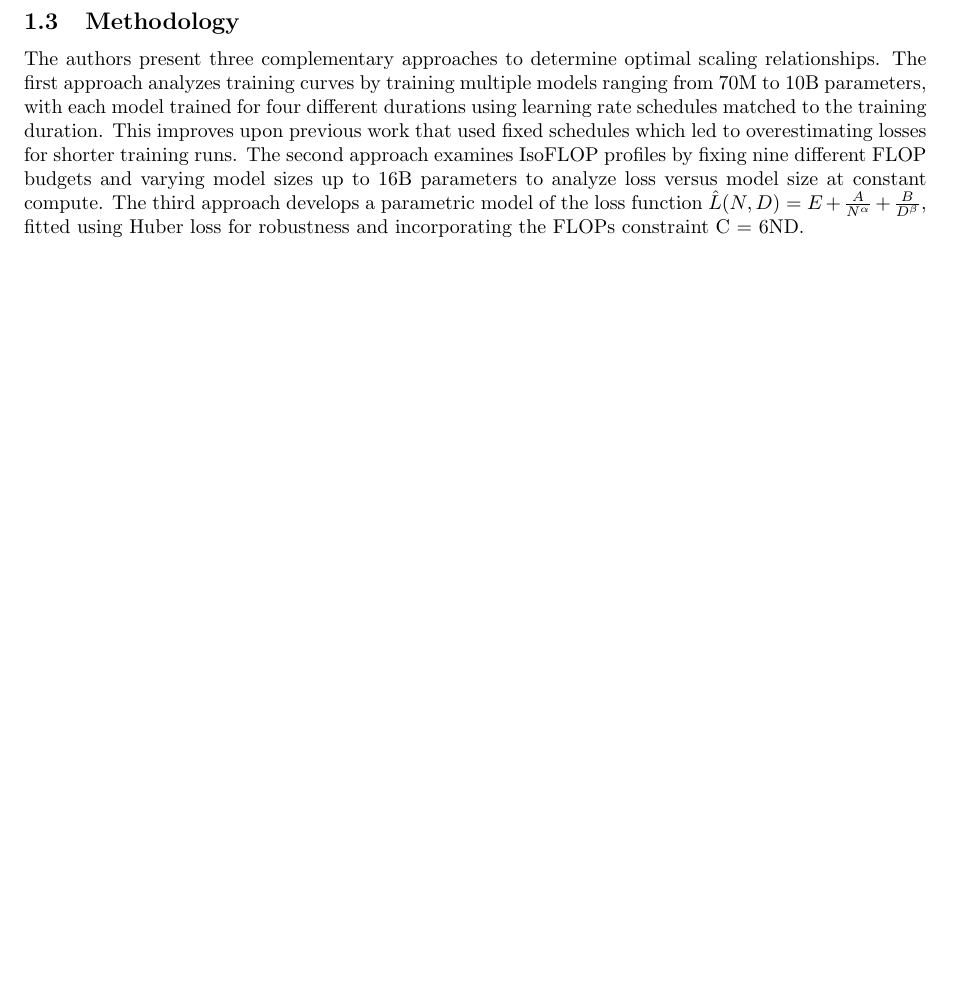
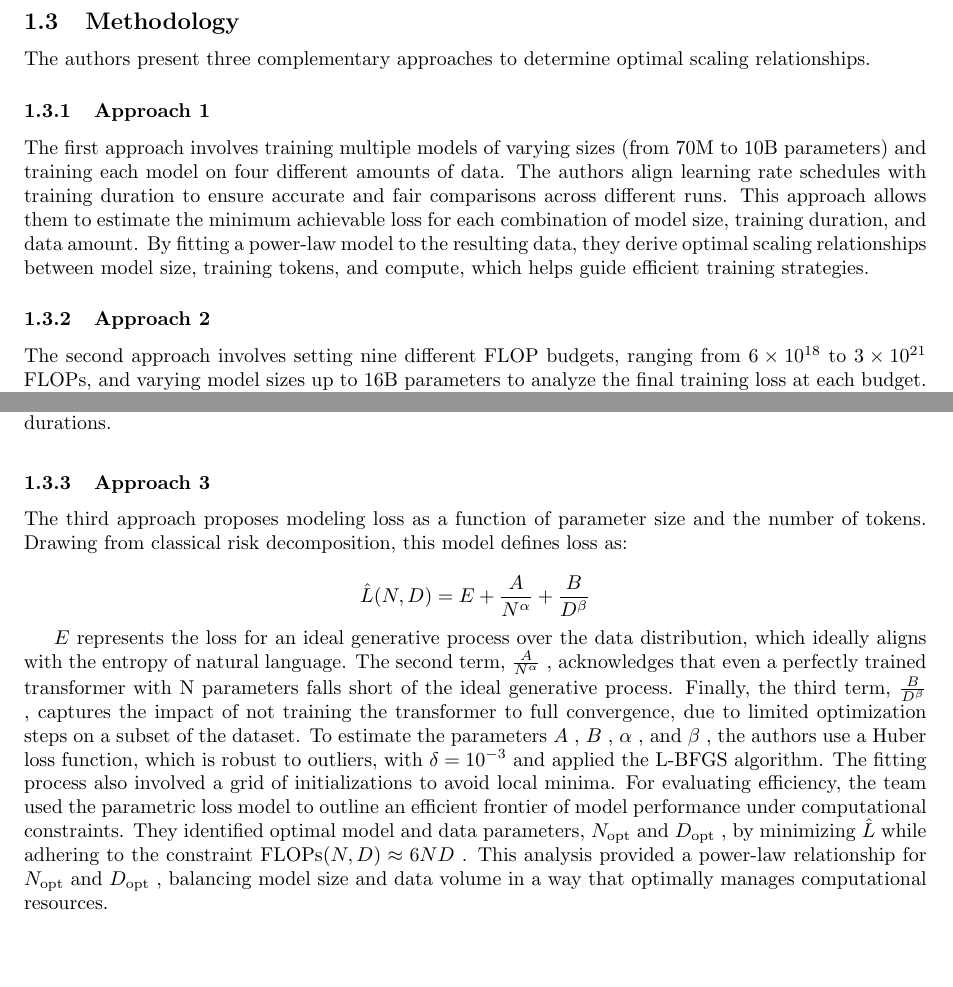
Before and after one commit to edith2k2/LLM-paper-review, a LaTeX document (report.tex): part of page 1 of 4 before the commit and two parts of pages 1 and 2 of 6 after it, the two joined at a grey line, cut so that both start at the same text, the shorter picture padded with empty space. Compiled offline with pdfLaTeX.

Commit message:
modified methodology and add diagrams

```diff
--- a/report.tex
+++ b/report.tex
@@ -1,6 +1,7 @@
 \documentclass{article}
 \usepackage[a4paper, margin=1in]{geometry}
 \usepackage{amsmath}
+\usepackage{graphicx}
 
 \title{\textbf{Paper Review}}
 \author{}
@@ -24,4 +25,6 @@ The paper investigates the optimal trade-off between model size and number of tr
 The paper makes several significant contributions to our understanding of LLM scaling laws. First, it demonstrates that current large language models are significantly undertrained and overparameterized relative to their compute budgets. Second, it establishes through multiple methodologies that model size (N) and training tokens (D) should scale equally with compute (C), contradicting previous scaling laws that favored increasing parameters over data. Finally, it validates these findings by introducing Chinchilla, a 70B parameter model that outperforms larger models like Gopher (280B) while using the same compute budget but training on more data.
 
 \subsection{Methodology}
-The authors present three complementary approaches to determine optimal scaling relationships. The first approach analyzes training curves by training multiple models ranging from 70M to 10B parameters, with each model trained for four different durations using learning rate schedules matched to the training duration. This improves upon previous work that used fixed schedules which led to overestimating losses for shorter training runs. The second approach examines IsoFLOP profiles by fixing nine different FLOP budgets and varying model sizes up to 16B parameters to analyze loss versus model size at constant compute. The third approach develops a parametric model of the loss function $\hat{L}(N,D) = E + \frac{A}{N^\alpha} + \frac{B}{D^\beta}$, fitted using Huber loss for robustness and incorporating the FLOPs constraint C = 6ND.
+The authors present three complementary approaches to determine optimal scaling relationships.
+\subsubsection{Approach 1}
+The first approach involves training multiple models of varying sizes (from 70M to 10B parameters) and training each model on four different amounts of data. The authors align learning rate schedules with training duration to ensure accurate and fair comparisons across different runs. This approach allows them to estimate the minimum achievable loss for each combination of model size, training duration, and data amount. By fitting a power-law model to the resulting data, they derive optimal scaling relationships between model size, training tokens, and compute, which helps guide efficient training strategies.
@@ -27,0 +34,5 @@ The authors present three complementary approaches to determine optimal scaling
+    \caption{Training curves for models ranging from 70M to 10B parameters, trained for four different durations.}
+    \label{fig:approach1}
+\end{figure}
+\subsubsection{Approach 2}
+The second approach involves setting nine different FLOP budgets, ranging from $6 \times 10^{18}$ to $3 \times 10^{21}$ FLOPs, and varying model sizes up to 16B parameters to analyze the final training loss at each budget. This method, known as IsoFLOP profiling, helps to answer the question: What is the optimal parameter count for a given FLOP budget? To ensure a clear minimum in loss, they trained a diverse set of model sizes, capturing comprehensive data across different scales. For each IsoFLOP profile, they fitted a parabolic curve to determine the optimal model size for each FLOP budget. Then, as in the previous approach, they fitted a power-law model to the data to identify optimal scaling relationship.
@@ -27,0 +43,14 @@ The authors present three complementary approaches to determine optimal scaling
+    \label{fig:approach2}
+\end{figure}
+
+
+\subsubsection{Approach 3}
+
+The third approach proposes modeling loss as a function of parameter size and the number of tokens. Drawing from classical risk decomposition, this model defines loss as:
+
+
+$$\hat{L}(N, D) = E + \frac{A}{N^\alpha} + \frac{B}{D^\beta}$$
+
+$E$  represents the loss for an ideal generative process over the data distribution, which ideally aligns with the entropy of natural language. The second term,  $\frac{A}{N^\alpha}$ , acknowledges that even a perfectly trained transformer with  N  parameters falls short of the ideal generative process. Finally, the third term,  $\frac{B}{D^\beta}$ , captures the impact of not training the transformer to full convergence, due to limited optimization steps on a subset of the dataset.
+To estimate the parameters  $A$ ,  $B$ ,  $\alpha$ , and  $\beta$ , the authors use a Huber loss function, which is robust to outliers, with  $\delta = 10^{-3}$ and applied the L-BFGS algorithm. The fitting process also involved a grid of initializations to avoid local minima.
+For evaluating efficiency, the team used the parametric loss model to outline an efficient frontier of model performance under computational constraints. They identified optimal model and data parameters,  $N_{\text{opt}}$  and $ D_{\text{opt}}$ , by minimizing  $\hat{L}$  while adhering to the constraint  $\text{FLOPs}(N, D) \approx 6ND$ . This analysis provided a power-law relationship for  $N_{\text{opt}}$  and  $D_{\text{opt}}$ , balancing model size and data volume in a way that optimally manages computational resources.
```
Also changed, not shown: report.pdf, report.tex (17 more changed lines).
